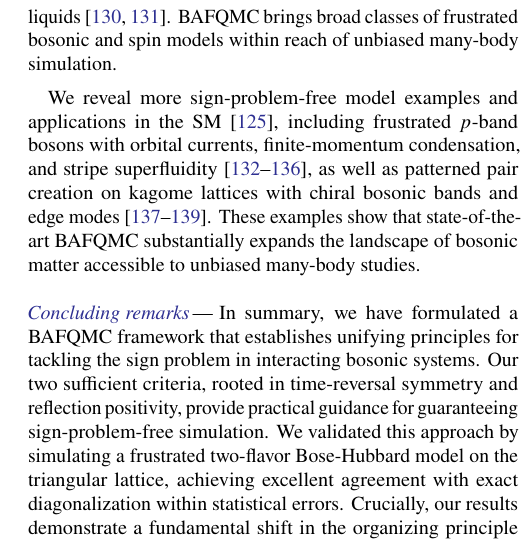
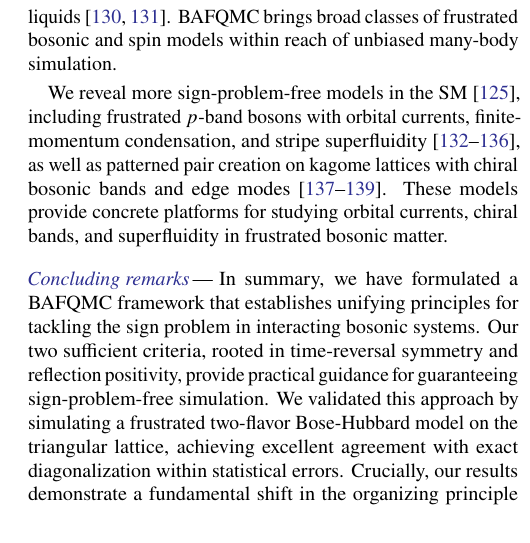
Before and after one commit to YinkaiYu/BAFQMC-paper, a LaTeX paper (main.tex): part of one column of page 5 of 35, cut so that both start at the same text. Compiled offline with pdfLaTeX.

Commit message:
Trim repeated scope claim from examples

```diff
--- a/main.tex
+++ b/main.tex
@@ -281,7 +281,7 @@ Figure~\ref{fig:benchmark} compares BAFQMC with finite-temperature exact diagona
 
 Another important application of our symmetry criterion is the study of odd-parity bosonic pairing systems. Bose exchange symmetry requires an odd spatial pair to be antisymmetric in flavor, giving the pairing structure $\hat b_i^+\hat c_j^+-\hat b_j^+\hat c_i^+$. We prove that the split-orthogonal class is the unique fundamental TRS class guaranteeing sign-free odd-parity bosonic pairing, such as $p$-wave pairing~\cite{SM}. Odd-parity pairing underlies finite-momentum superfluidity in resonant Bose gases~\cite{radzihovskyChoi2009pwave}, exact paired states in rotating two-component gases~\cite{papenbrockReimannKavoulakis2012pwave}, and the singlet bonds of Schwinger-boson theories of quantum spin liquids~\cite{readSachdev1991frustrated,sachdev1992kagome}. BAFQMC brings broad classes of frustrated bosonic and spin models within reach of unbiased many-body simulation.
 
-We reveal more sign-problem-free model examples and applications in the SM~\cite{SM}, including frustrated $p$-band bosons with orbital currents, finite-momentum condensation, and stripe superfluidity~\cite{liuWu2006orbital,wuLiuMoore2006stripe,wu2009unconventional,liYuanHemmerichLi2018prl,wangLuoLiu2023stripe}, as well as patterned pair creation on kagome lattices with chiral bosonic bands and edge modes~\cite{peanoHoudeBrendel2016squeezing,bardynKarzigRefaelLiew2016bogoliubov,peanoHoudeMarquardt2016topological}. These examples show that state-of-the-art BAFQMC substantially expands the landscape of bosonic matter accessible to unbiased many-body studies.
+We reveal more sign-problem-free models in the SM~\cite{SM}, including frustrated $p$-band bosons with orbital currents, finite-momentum condensation, and stripe superfluidity~\cite{liuWu2006orbital,wuLiuMoore2006stripe,wu2009unconventional,liYuanHemmerichLi2018prl,wangLuoLiu2023stripe}, as well as patterned pair creation on kagome lattices with chiral bosonic bands and edge modes~\cite{peanoHoudeBrendel2016squeezing,bardynKarzigRefaelLiew2016bogoliubov,peanoHoudeMarquardt2016topological}. These models provide concrete platforms for studying orbital currents, chiral bands, and superfluidity in frustrated bosonic matter.
 
 \phantomsection\label{sec:concluding}
 \runinsection{Concluding remarks}
```
